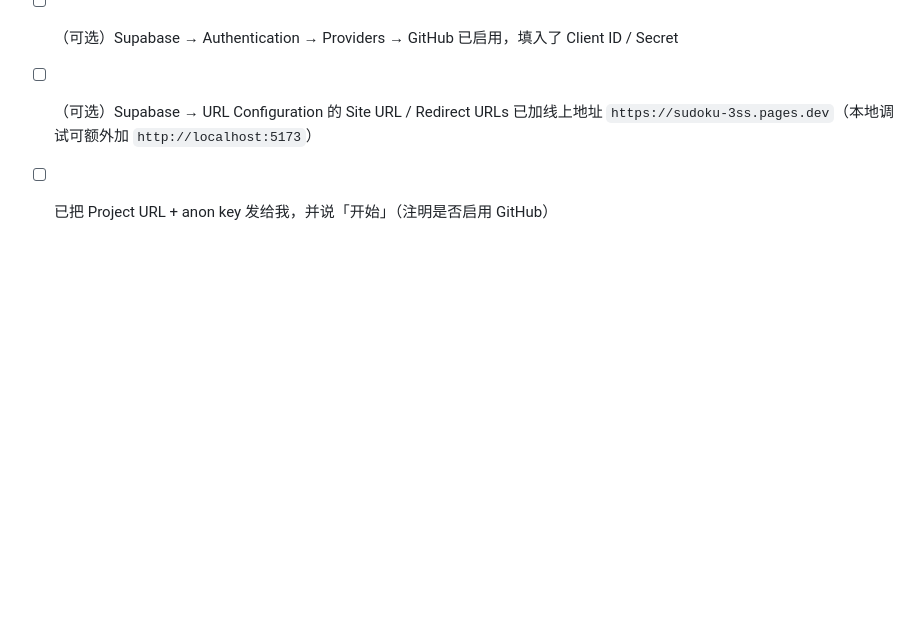
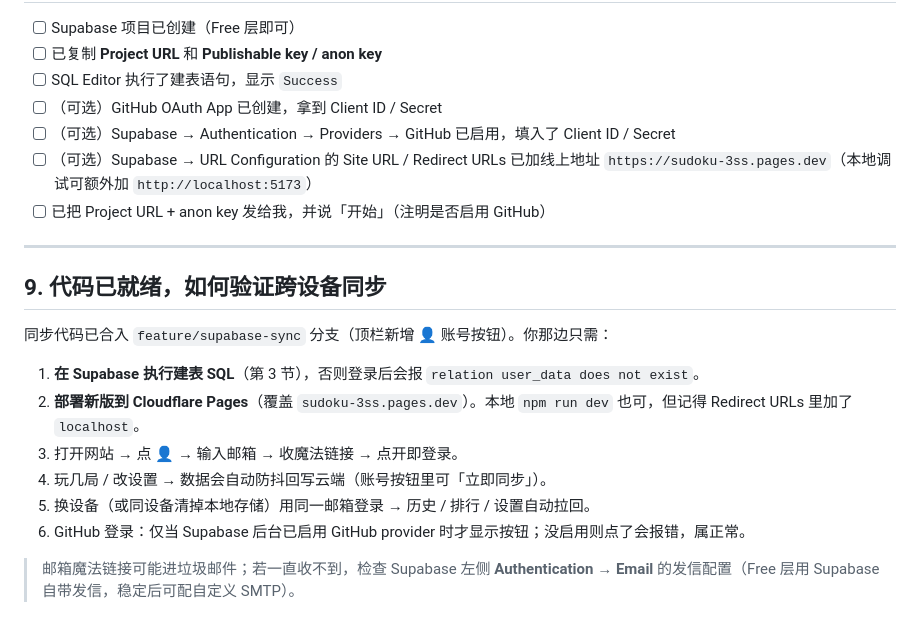
Before and after one commit to GuoSirius/sudoku, a Markdown page: supabase/SETUP_GUIDE.md, the part around the change. Rendered like a GitHub page; blank space fills up the shorter version.

Commit message:
docs(supabase): 补充代码已就绪后的验证步骤

```diff
--- a/supabase/SETUP_GUIDE.md
+++ b/supabase/SETUP_GUIDE.md
@@ -235,3 +235,18 @@ create policy "user_data_own_row" on public.user_data
 - [ ] （可选）Supabase → Authentication → Providers → GitHub 已启用，填入了 Client ID / Secret
 - [ ] （可选）Supabase → URL Configuration 的 Site URL / Redirect URLs 已加线上地址 `https://sudoku-3ss.pages.dev`（本地调试可额外加 `http://localhost:5173`）
 - [ ] 已把 Project URL + anon key 发给我，并说「开始」（注明是否启用 GitHub）
+
+---
+
+## 9. 代码已就绪，如何验证跨设备同步
+
+同步代码已合入 `feature/supabase-sync` 分支（顶栏新增 👤 账号按钮）。你那边只需：
+
+1. **在 Supabase 执行建表 SQL**（第 3 节），否则登录后会报 `relation user_data does not exist`。
+2. **部署新版到 Cloudflare Pages**（覆盖 `sudoku-3ss.pages.dev`）。本地 `npm run dev` 也可，但记得 Redirect URLs 里加了 `localhost`。
+3. 打开网站 → 点 👤 → 输入邮箱 → 收魔法链接 → 点开即登录。
+4. 玩几局 / 改设置 → 数据会自动防抖回写云端（账号按钮里可「立即同步」）。
+5. 换设备（或同设备清掉本地存储）用同一邮箱登录 → 历史 / 排行 / 设置自动拉回。
+6. GitHub 登录：仅当 Supabase 后台已启用 GitHub provider 时才显示按钮；没启用则点了会报错，属正常。
+
+> 邮箱魔法链接可能进垃圾邮件；若一直收不到，检查 Supabase 左侧 **Authentication → Email** 的发信配置（Free 层用 Supabase 自带发信，稳定后可配自定义 SMTP）。
```
